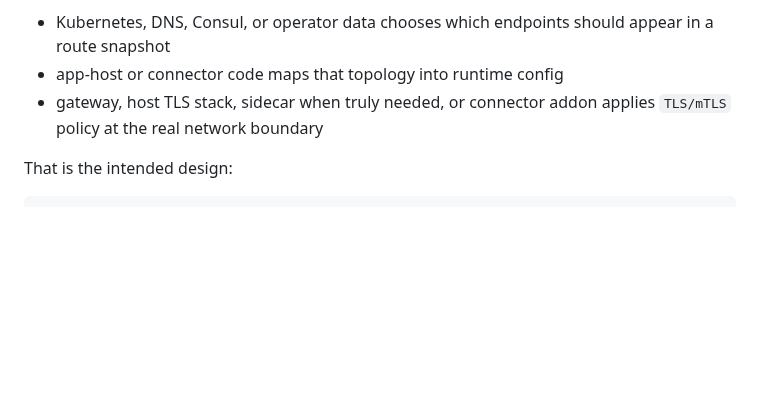
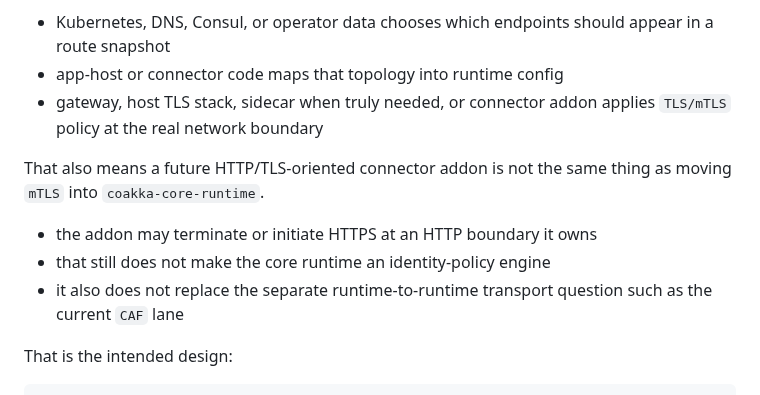
Before and after one commit to phuong-tran/coakka-samples, a Markdown page: docs/qna.md, the part around the change. GitHub-like rendering; blank space fills up the shorter version.

Commit message:
qna: clarify mtls addon boundary

````diff
--- a/docs/qna.md
+++ b/docs/qna.md
@@ -872,6 +872,14 @@ Examples:
 - gateway, host TLS stack, sidecar when truly needed, or connector addon
   applies `TLS/mTLS` policy at the real network boundary
 
+That also means a future HTTP/TLS-oriented connector addon is not the same
+thing as moving `mTLS` into `coakka-core-runtime`.
+
+- the addon may terminate or initiate HTTPS at an HTTP boundary it owns
+- that still does not make the core runtime an identity-policy engine
+- it also does not replace the separate runtime-to-runtime transport question
+  such as the current `CAF` lane
+
 That is the intended design:
 
 ```text
````
